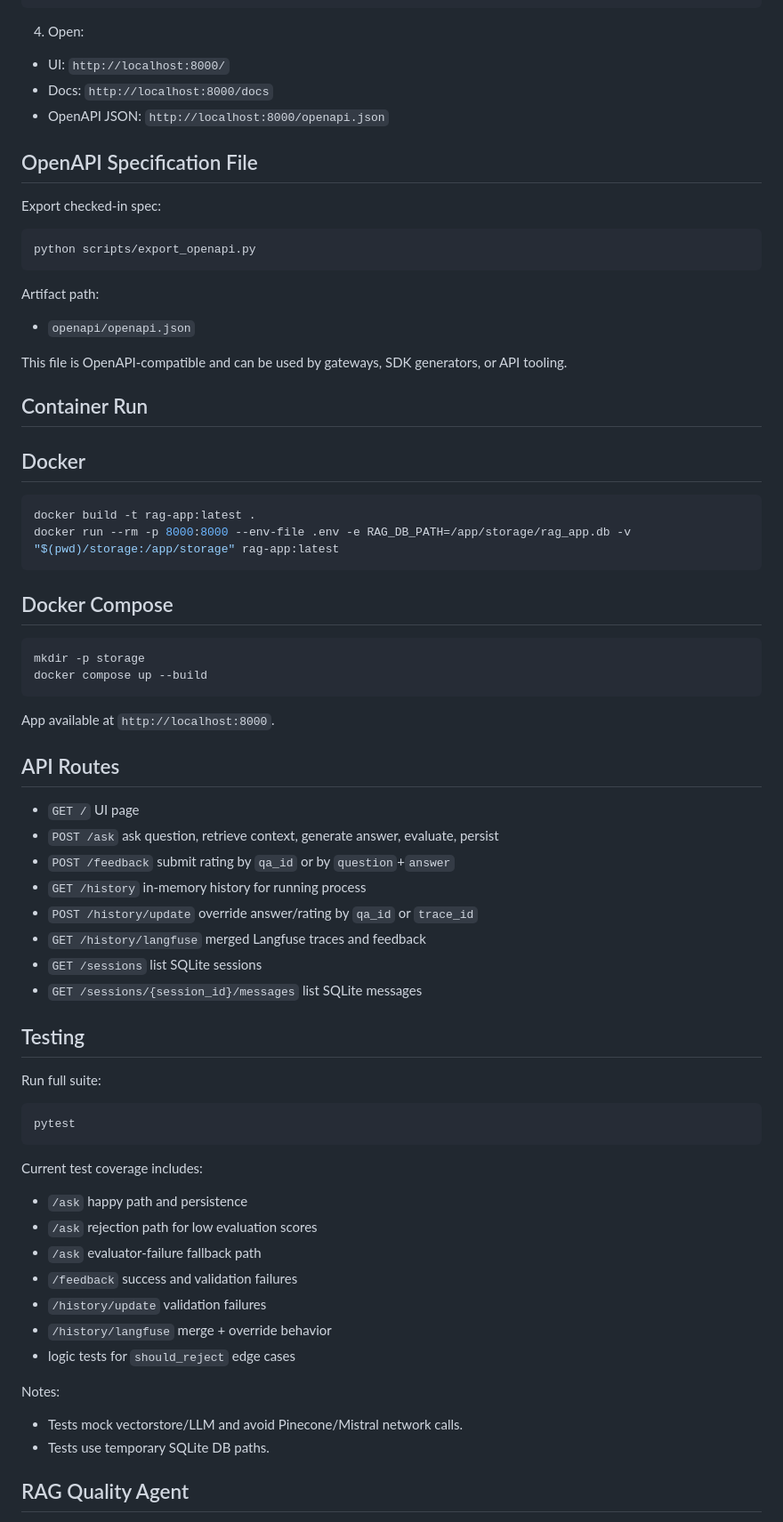
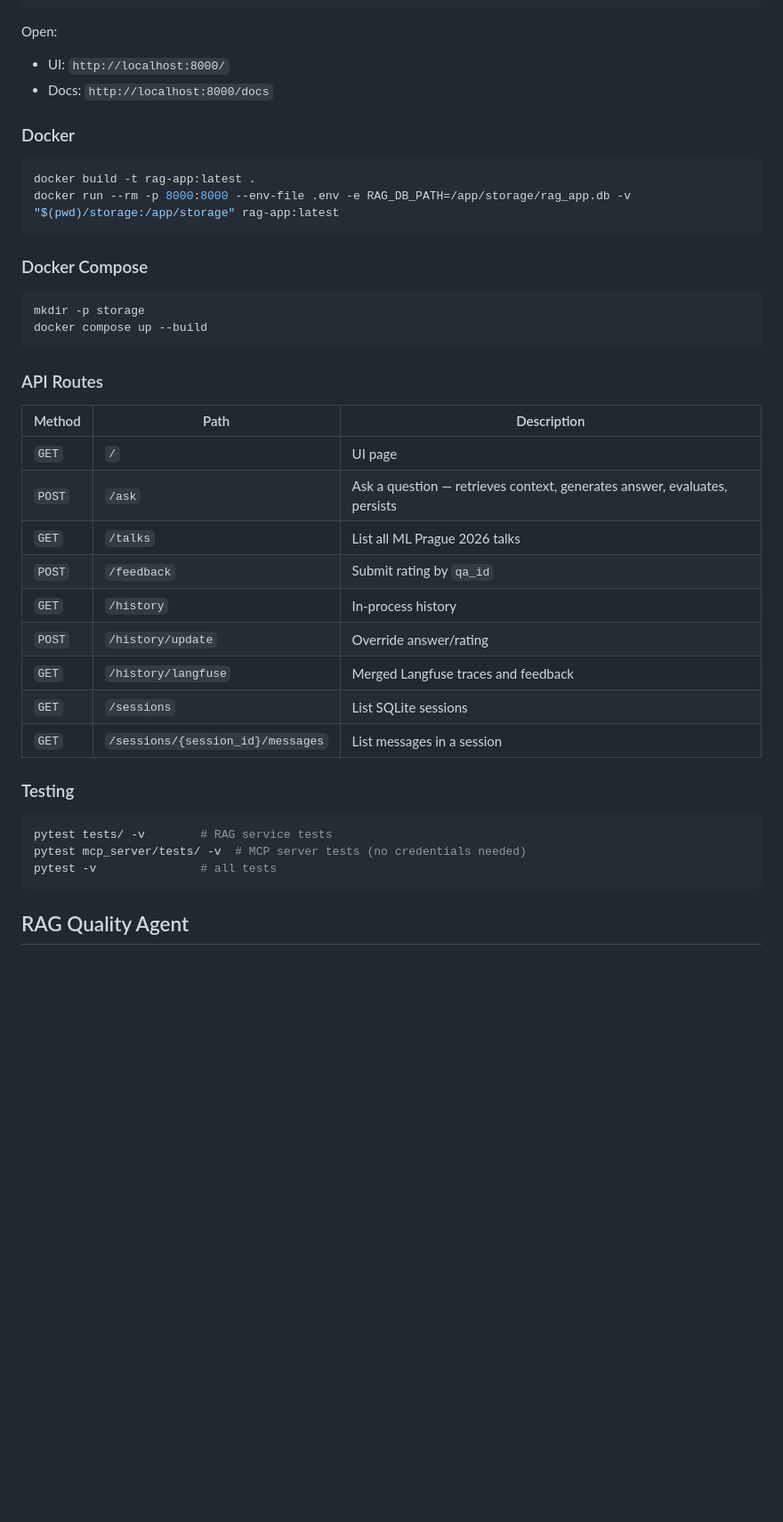
Before and after one commit to smanjil/rag_app, a Markdown page: README.md, the part around one of its changes. Shown at 89% size. Rendered like a GitHub page; blank space fills up the shorter version.

````diff
--- a/README.md
+++ b/README.md
@@ -97,73 +176,45 @@ python ingest.py
 uvicorn app:app --reload --host 0.0.0.0 --port 8000
 ```
 
-4. Open:
+Open:
 - UI: `http://localhost:8000/`
 - Docs: `http://localhost:8000/docs`
-- OpenAPI JSON: `http://localhost:8000/openapi.json`
 
-## OpenAPI Specification File
-
-Export checked-in spec:
-
-```bash
-python scripts/export_openapi.py
-```
-
-Artifact path:
-- `openapi/openapi.json`
-
-This file is OpenAPI-compatible and can be used by gateways, SDK generators, or API tooling.
-
-## Container Run
-
-## Docker
+### Docker
 
 ```bash
 docker build -t rag-app:latest .
 docker run --rm -p 8000:8000 --env-file .env -e RAG_DB_PATH=/app/storage/rag_app.db -v "$(pwd)/storage:/app/storage" rag-app:latest
 ```
 
-## Docker Compose
+### Docker Compose
 
 ```bash
 mkdir -p storage
 docker compose up --build
 ```
 
-App available at `http://localhost:8000`.
+### API Routes
 
-## API Routes
+| Method | Path | Description |
+|--------|------|-------------|
+| `GET` | `/` | UI page |
+| `POST` | `/ask` | Ask a question — retrieves context, generates answer, evaluates, persists |
+| `GET` | `/talks` | List all ML Prague 2026 talks |
+| `POST` | `/feedback` | Submit rating by `qa_id` |
+| `GET` | `/history` | In-process history |
+| `POST` | `/history/update` | Override answer/rating |
+| `GET` | `/history/langfuse` | Merged Langfuse traces and feedback |
+| `GET` | `/sessions` | List SQLite sessions |
+| `GET` | `/sessions/{session_id}/messages` | List messages in a session |
 
-- `GET /` UI page
-- `POST /ask` ask question, retrieve context, generate answer, evaluate, persist
-- `POST /feedback` submit rating by `qa_id` or by `question`+`answer`
-- `GET /history` in-memory history for running process
-- `POST /history/update` override answer/rating by `qa_id` or `trace_id`
-- `GET /history/langfuse` merged Langfuse traces and feedback
-- `GET /sessions` list SQLite sessions
-- `GET /sessions/{session_id}/messages` list SQLite messages
-
-## Testing
-
-Run full suite:
+### Testing
 
 ```bash
-pytest
+pytest tests/ -v        # RAG service tests
+pytest mcp_server/tests/ -v  # MCP server tests (no credentials needed)
+pytest -v               # all tests
 ```
-
-Current test coverage includes:
-- `/ask` happy path and persistence
-- `/ask` rejection path for low evaluation scores
-- `/ask` evaluator-failure fallback path
-- `/feedback` success and validation failures
-- `/history/update` validation failures
-- `/history/langfuse` merge + override behavior
-- logic tests for `should_reject` edge cases
-
-Notes:
-- Tests mock vectorstore/LLM and avoid Pinecone/Mistral network calls.
-- Tests use temporary SQLite DB paths.
 
 ## RAG Quality Agent
 
````
Also changed, not shown: other parts of README.md (+150 -120 lines).
